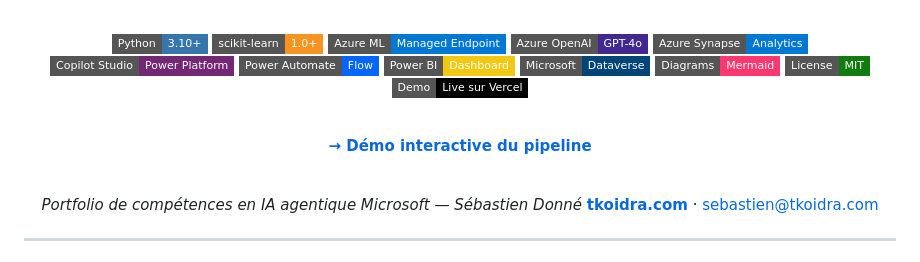
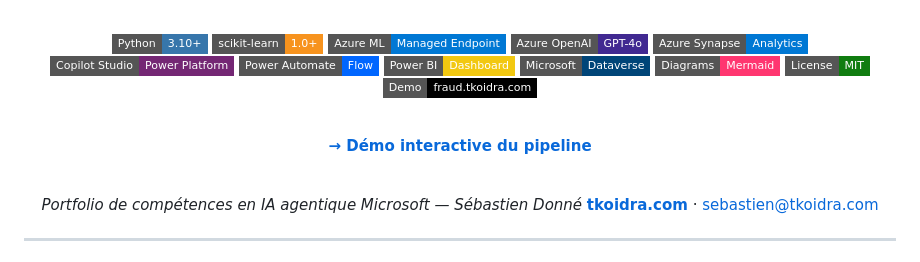
Before and after one commit to sebastiendonne-mig/fraud-agent-demo, a Markdown page: README.md, the part around one of its changes. GitHub-like rendering; badges without logos.

Commit message:
docs: update demo URL to fraud.tkoidra.com

```diff
--- a/README.md
+++ b/README.md
@@ -18,7 +18,7 @@ pour les assureurs IARD français
 [![Dataverse](https://img.shields.io/badge/Microsoft-Dataverse-004578?style=flat-square&logo=microsoftdynamics365&logoColor=white)](https://powerplatform.microsoft.com/fr-fr/dataverse/)
 [![Mermaid](https://img.shields.io/badge/Diagrams-Mermaid-FF3670?style=flat-square&logo=mermaid&logoColor=white)](https://mermaid.js.org)
 [![License](https://img.shields.io/badge/License-MIT-107C10?style=flat-square)](LICENSE)
-[![Demo Live](https://img.shields.io/badge/Demo-Live%20sur%20Vercel-000000?style=flat-square&logo=vercel&logoColor=white)](https://demo-web-mu-two.vercel.app)
+[![Demo Live](https://img.shields.io/badge/Demo-fraud.tkoidra.com-000000?style=flat-square&logo=vercel&logoColor=white)](https://fraud.tkoidra.com)
 
 <br/>
 
```
Also changed, not shown: other parts of README.md (+1 -1 lines).
